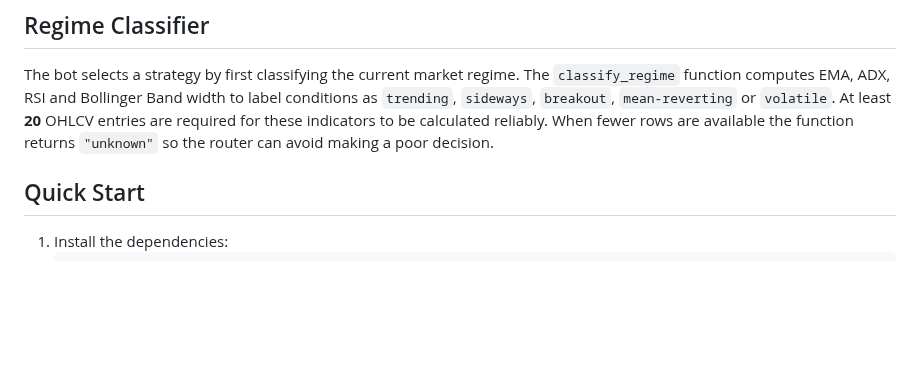
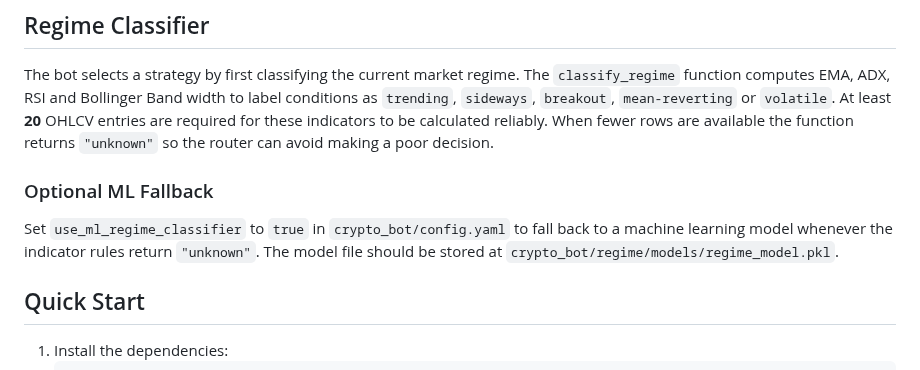
Before and after one commit to advancedAgritek-BB/coinTrader2.0, a Markdown page: README.md, the part around the change. Drawn GitHub-style; blank space fills up the shorter version.

Commit message:
docs: mention optional ML regime fallback

```diff
--- a/README.md
+++ b/README.md
@@ -28,6 +28,13 @@ label conditions as `trending`, `sideways`, `breakout`, `mean-reverting` or
 `volatile`. At least **20** OHLCV entries are required for these indicators to
 be calculated reliably. When fewer rows are available the function returns
 `"unknown"` so the router can avoid making a poor decision.
+
+### Optional ML Fallback
+
+Set `use_ml_regime_classifier` to `true` in `crypto_bot/config.yaml` to fall
+back to a machine learning model whenever the indicator rules return
+`"unknown"`.  The model file should be stored at
+`crypto_bot/regime/models/regime_model.pkl`.
 
 ## Quick Start
 
```
